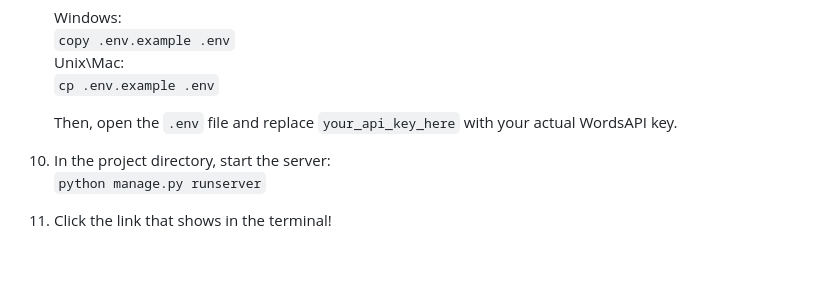
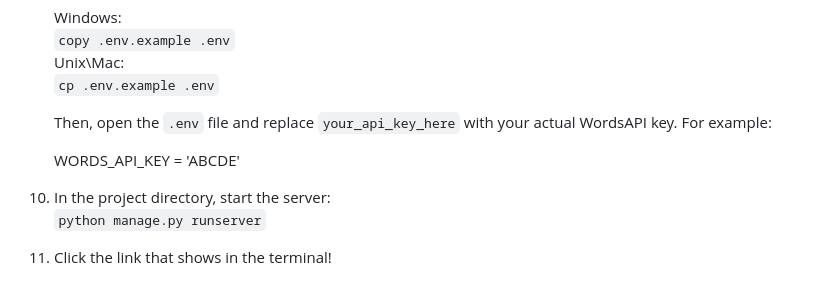
Before and after one commit to andyagdw/word_wizards, a Markdown page: README.md, the part around the change. Rendered like a GitHub page; blank space fills up the shorter version.

```diff
--- a/README.md
+++ b/README.md
@@ -92,7 +92,9 @@ Follow these simple steps to get started with Word Wizards:
    Unix\Mac: <br />
    `cp .env.example .env`
 
-   Then, open the `.env` file and replace `your_api_key_here` with your actual WordsAPI key.
+   Then, open the `.env` file and replace `your_api_key_here` with your actual WordsAPI key. For example:
+
+   WORDS_API_KEY = 'ABCDE'
 
 11. In the project directory, start the server: <br />
    `python manage.py runserver`
```
